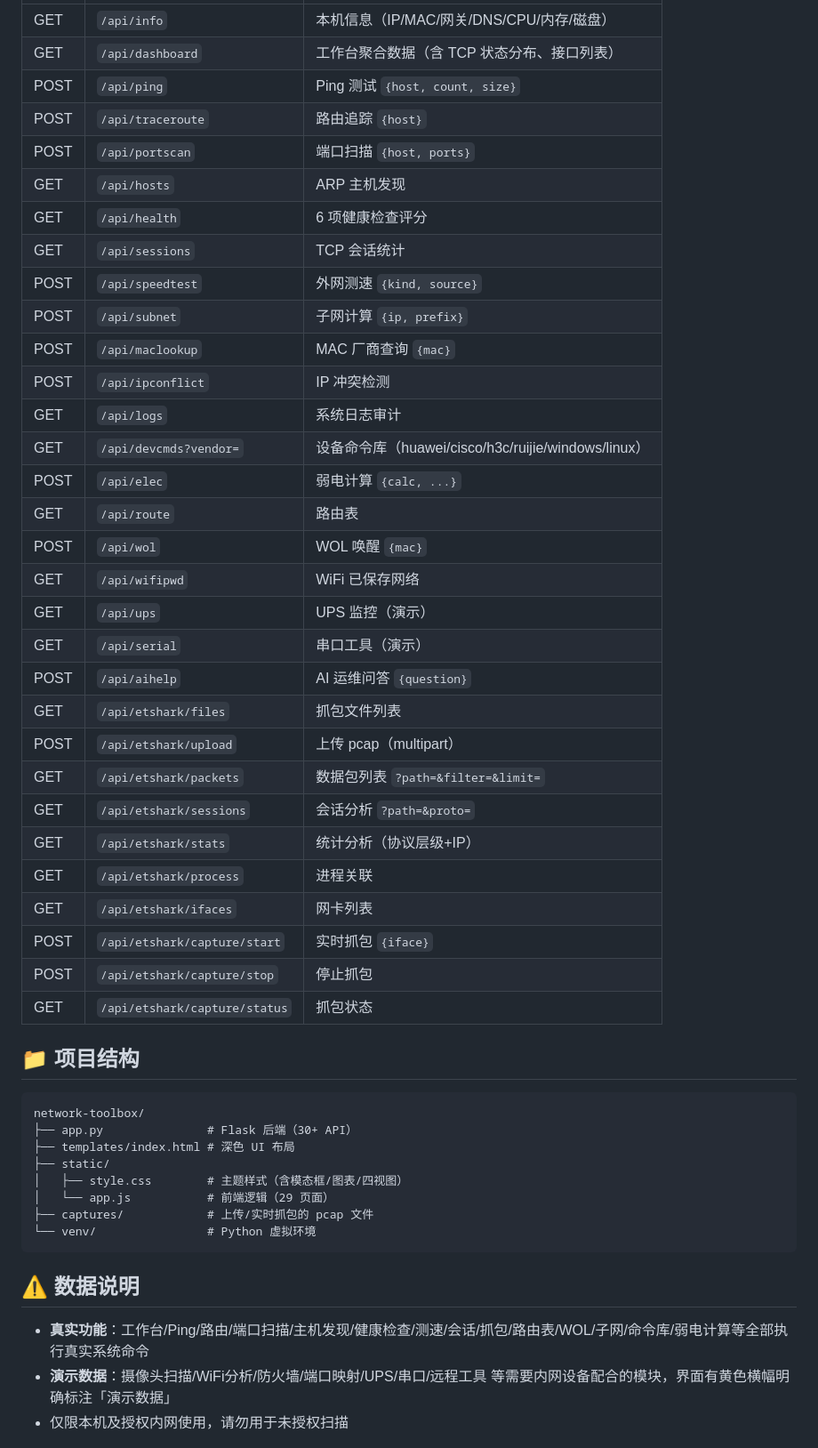
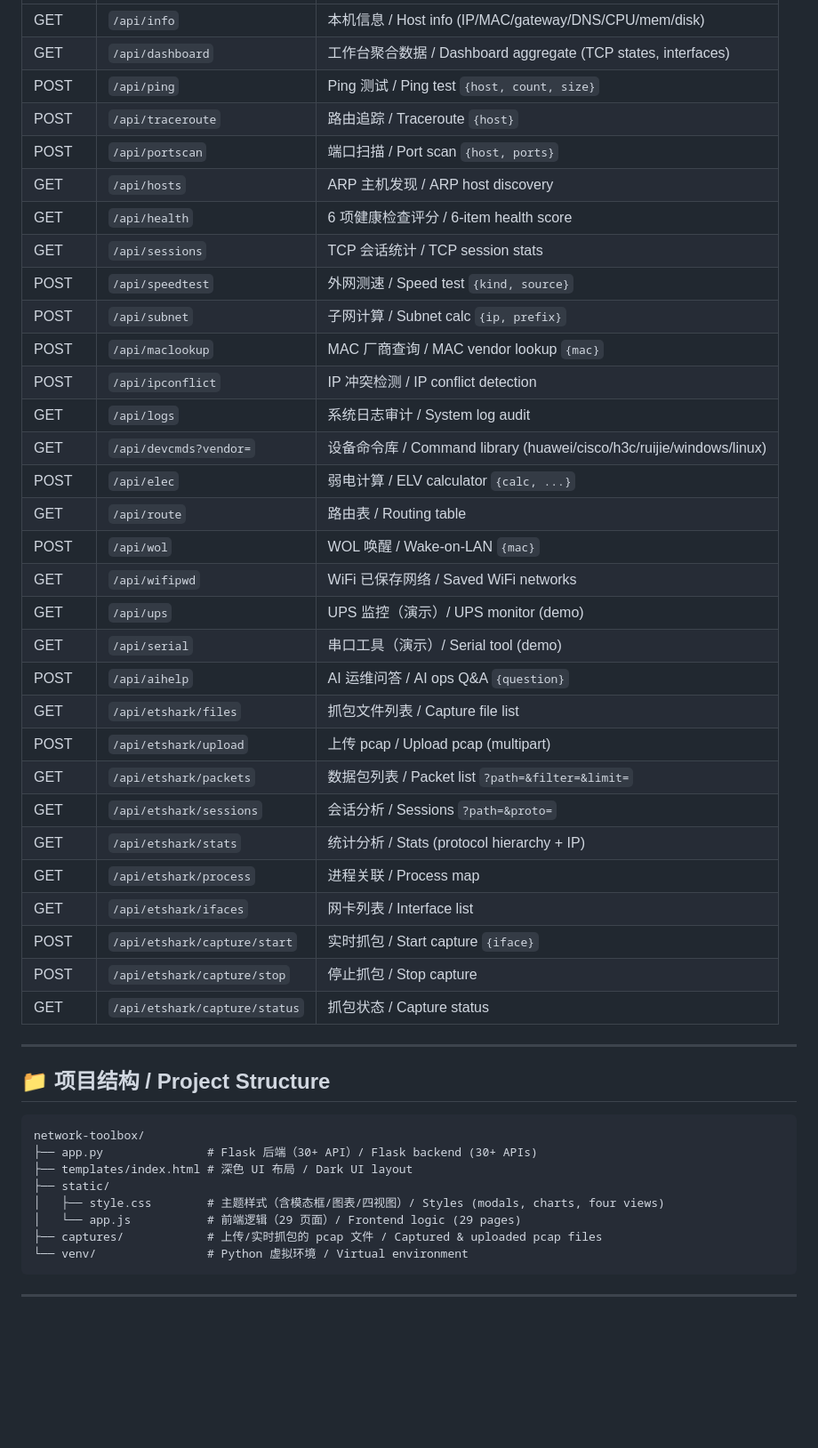
Before and after one commit to JimMoore-love/network-toolbox, a Markdown page: README.md, the part around one of its changes. Shown at 89% size. GitHub-like rendering; blank space fills up the shorter version.

Commit message:
docs: 完善中英文双语 README

````diff
--- a/README.md
+++ b/README.md
@@ -103,50 +96,49 @@ sudo chmod 644 /dev/bpf*
 |---|---|---|
-| GET | `/api/info` | 本机信息（IP/MAC/网关/DNS/CPU/内存/磁盘） |
-| GET | `/api/dashboard` | 工作台聚合数据（含 TCP 状态分布、接口列表） |
-| POST | `/api/ping` | Ping 测试 `{host, count, size}` |
-| POST | `/api/traceroute` | 路由追踪 `{host}` |
-| POST | `/api/portscan` | 端口扫描 `{host, ports}` |
-| GET | `/api/hosts` | ARP 主机发现 |
-| GET | `/api/health` | 6 项健康检查评分 |
-| GET | `/api/sessions` | TCP 会话统计 |
-| POST | `/api/speedtest` | 外网测速 `{kind, source}` |
-| POST | `/api/subnet` | 子网计算 `{ip, prefix}` |
-| POST | `/api/maclookup` | MAC 厂商查询 `{mac}` |
-| POST | `/api/ipconflict` | IP 冲突检测 |
-| GET | `/api/logs` | 系统日志审计 |
-| GET | `/api/devcmds?vendor=` | 设备命令库（huawei/cisco/h3c/ruijie/windows/linux） |
-| POST | `/api/elec` | 弱电计算 `{calc, ...}` |
-| GET | `/api/route` | 路由表 |
-| POST | `/api/wol` | WOL 唤醒 `{mac}` |
-| GET | `/api/wifipwd` | WiFi 已保存网络 |
-| GET | `/api/ups` | UPS 监控（演示） |
-| GET | `/api/serial` | 串口工具（演示） |
-| POST | `/api/aihelp` | AI 运维问答 `{question}` |
-| GET | `/api/etshark/files` | 抓包文件列表 |
-| POST | `/api/etshark/upload` | 上传 pcap（multipart） |
-| GET | `/api/etshark/packets` | 数据包列表 `?path=&filter=&limit=` |
-| GET | `/api/etshark/sessions` | 会话分析 `?path=&proto=` |
-| GET | `/api/etshark/stats` | 统计分析（协议层级+IP） |
-| GET | `/api/etshark/process` | 进程关联 |
-| GET | `/api/etshark/ifaces` | 网卡列表 |
-| POST | `/api/etshark/capture/start` | 实时抓包 `{iface}` |
-| POST | `/api/etshark/capture/stop` | 停止抓包 |
-| GET | `/api/etshark/capture/status` | 抓包状态 |
+| GET | `/api/info` | 本机信息 / Host info (IP/MAC/gateway/DNS/CPU/mem/disk) |
+| GET | `/api/dashboard` | 工作台聚合数据 / Dashboard aggregate (TCP states, interfaces) |
+| POST | `/api/ping` | Ping 测试 / Ping test `{host, count, size}` |
+| POST | `/api/traceroute` | 路由追踪 / Traceroute `{host}` |
+| POST | `/api/portscan` | 端口扫描 / Port scan `{host, ports}` |
+| GET | `/api/hosts` | ARP 主机发现 / ARP host discovery |
+| GET | `/api/health` | 6 项健康检查评分 / 6-item health score |
+| GET | `/api/sessions` | TCP 会话统计 / TCP session stats |
+| POST | `/api/speedtest` | 外网测速 / Speed test `{kind, source}` |
+| POST | `/api/subnet` | 子网计算 / Subnet calc `{ip, prefix}` |
+| POST | `/api/maclookup` | MAC 厂商查询 / MAC vendor lookup `{mac}` |
+| POST | `/api/ipconflict` | IP 冲突检测 / IP conflict detection |
+| GET | `/api/logs` | 系统日志审计 / System log audit |
+| GET | `/api/devcmds?vendor=` | 设备命令库 / Command library (huawei/cisco/h3c/ruijie/windows/linux) |
+| POST | `/api/elec` | 弱电计算 / ELV calculator `{calc, ...}` |
+| GET | `/api/route` | 路由表 / Routing table |
+| POST | `/api/wol` | WOL 唤醒 / Wake-on-LAN `{mac}` |
+| GET | `/api/wifipwd` | WiFi 已保存网络 / Saved WiFi networks |
+| GET | `/api/ups` | UPS 监控（演示）/ UPS monitor (demo) |
+| GET | `/api/serial` | 串口工具（演示）/ Serial tool (demo) |
+| POST | `/api/aihelp` | AI 运维问答 / AI ops Q&A `{question}` |
+| GET | `/api/etshark/files` | 抓包文件列表 / Capture file list |
+| POST | `/api/etshark/upload` | 上传 pcap / Upload pcap (multipart) |
+| GET | `/api/etshark/packets` | 数据包列表 / Packet list `?path=&filter=&limit=` |
+| GET | `/api/etshark/sessions` | 会话分析 / Sessions `?path=&proto=` |
+| GET | `/api/etshark/stats` | 统计分析 / Stats (protocol hierarchy + IP) |
+| GET | `/api/etshark/process` | 进程关联 / Process map |
+| GET | `/api/etshark/ifaces` | 网卡列表 / Interface list |
+| POST | `/api/etshark/capture/start` | 实时抓包 / Start capture `{iface}` |
+| POST | `/api/etshark/capture/stop` | 停止抓包 / Stop capture |
+| GET | `/api/etshark/capture/status` | 抓包状态 / Capture status |
 
-## 📁 项目结构
+---
+
+## 📁 项目结构 / Project Structure
 ```
 network-toolbox/
-├── app.py               # Flask 后端（30+ API）
-├── templates/index.html # 深色 UI 布局
+├── app.py               # Flask 后端（30+ API）/ Flask backend (30+ APIs)
+├── templates/index.html # 深色 UI 布局 / Dark UI layout
 ├── static/
-│   ├── style.css        # 主题样式（含模态框/图表/四视图）
-│   └── app.js           # 前端逻辑（29 页面）
-├── captures/            # 上传/实时抓包的 pcap 文件
-└── venv/                # Python 虚拟环境
+│   ├── style.css        # 主题样式（含模态框/图表/四视图）/ Styles (modals, charts, four views)
+│   └── app.js           # 前端逻辑（29 页面）/ Frontend logic (29 pages)
+├── captures/            # 上传/实时抓包的 pcap 文件 / Captured & uploaded pcap files
+└── venv/                # Python 虚拟环境 / Virtual environment
 ```
 
-## ⚠️ 数据说明
-- **真实功能**：工作台/Ping/路由/端口扫描/主机发现/健康检查/测速/会话/抓包/路由表/WOL/子网/命令库/弱电计算等全部执行真实系统命令
-- **演示数据**：摄像头扫描/WiFi分析/防火墙/端口映射/UPS/串口/远程工具 等需要内网设备配合的模块，界面有黄色横幅明确标注「演示数据」
-- 仅限本机及授权内网使用，请勿用于未授权扫描
+---
 
````
Also changed, not shown: other parts of README.md (+75 -75 lines).
